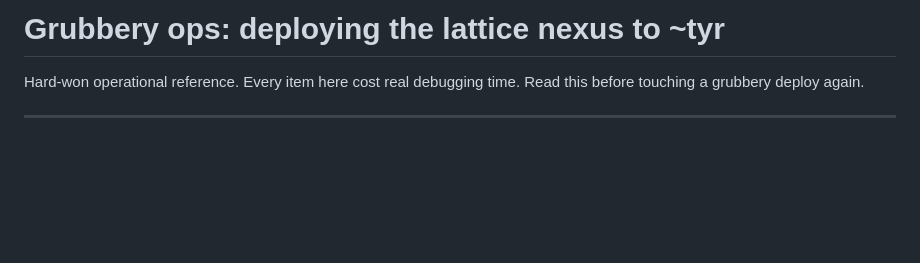
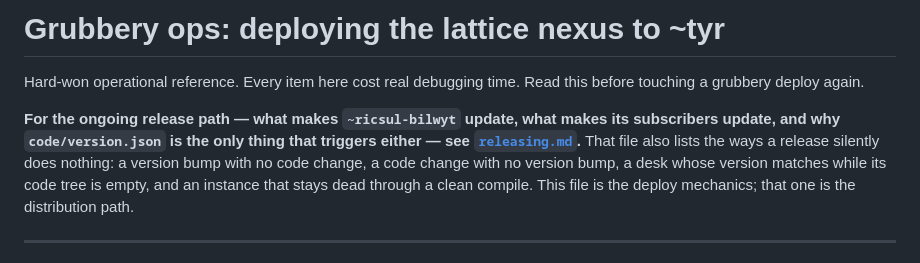
Before and after one commit to nisfeb/lattice, a Markdown page: docs/grubbery-ops.md, the part around the change. Rendered like a GitHub page; blank space fills up the shorter version.

```diff
--- a/docs/grubbery-ops.md
+++ b/docs/grubbery-ops.md
@@ -2,6 +2,14 @@
 
 Hard-won operational reference. Every item here cost real debugging time. Read this
 before touching a grubbery deploy again.
+
+**For the ongoing release path — what makes `~ricsul-bilwyt` update, what makes
+its subscribers update, and why `code/version.json` is the only thing that
+triggers either — see [`releasing.md`](releasing.md).** That file also lists the
+ways a release silently does nothing: a version bump with no code change, a code
+change with no version bump, a desk whose version matches while its code tree is
+empty, and an instance that stays dead through a clean compile. This file is the
+deploy mechanics; that one is the distribution path.
 
 ---
 
```
Also changed, not shown: docs/releasing.md (added, +254 -0 lines).
